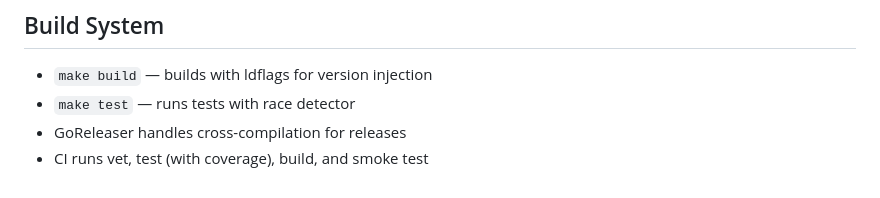
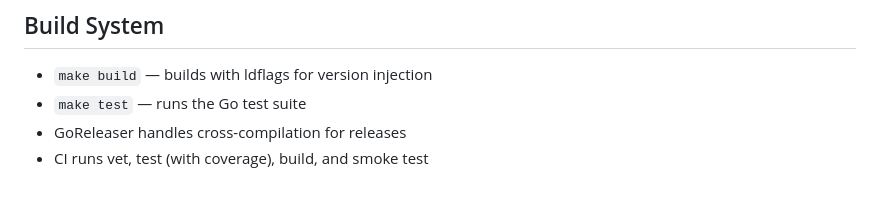
Before and after one commit to rnwolfe/mine, a Markdown page: docs/ARCHITECTURE.md, the part around the change. GitHub-like rendering.

Commit message:
Update docs/ARCHITECTURE.md
Co-authored-by: Copilot <175728472+Copilot@users.noreply.github.com>

```diff
--- a/docs/ARCHITECTURE.md
+++ b/docs/ARCHITECTURE.md
@@ -114,6 +114,6 @@ The database uses performance-optimized pragmas:
 ## Build System
 
 - `make build` — builds with ldflags for version injection
-- `make test` — runs tests with race detector
+- `make test` — runs the Go test suite
 - GoReleaser handles cross-compilation for releases
 - CI runs vet, test (with coverage), build, and smoke test
```
